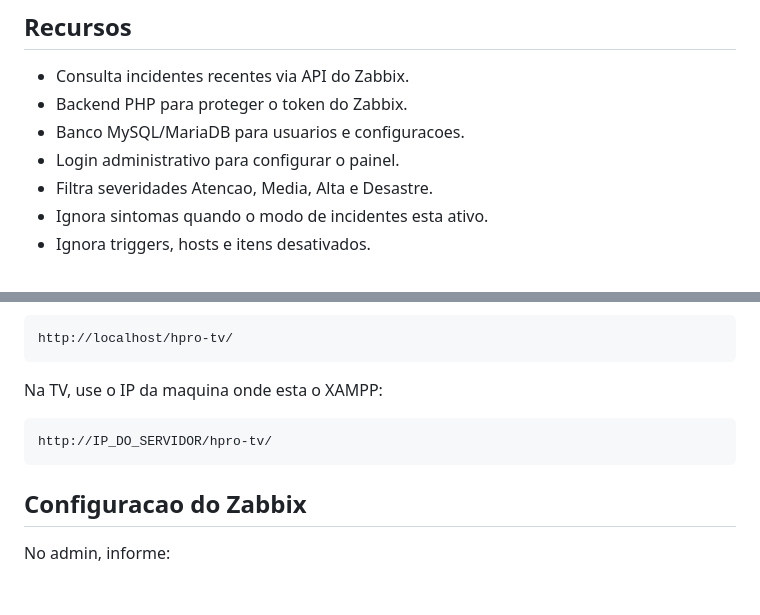
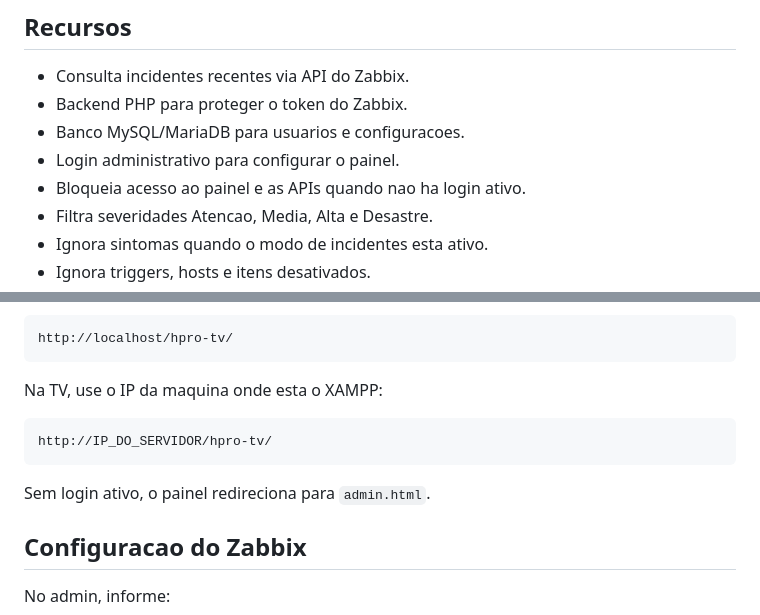
Before and after one commit to matheusoliveirait/zabbix-monitor-tv, a Markdown page: README.md, 2 parts joined by grey strips. GitHub-like rendering; blank space fills up the shorter version.

Commit message:
Document login protection

````diff
--- a/README.md
+++ b/README.md
@@ -10,6 +10,7 @@ O projeto substitui a visualizacao nativa do dashboard/widget do Zabbix em uma t
 - Backend PHP para proteger o token do Zabbix.
 - Banco MySQL/MariaDB para usuarios e configuracoes.
 - Login administrativo para configurar o painel.
+- Bloqueia acesso ao painel e as APIs quando nao ha login ativo.
 - Filtra severidades Atencao, Media, Alta e Desastre.
 - Ignora sintomas quando o modo de incidentes esta ativo.
 - Ignora triggers, hosts e itens desativados.
@@ -87,6 +88,8 @@ Na TV, use o IP da maquina onde esta o XAMPP:
 http://IP_DO_SERVIDOR/hpro-tv/
 ```
 
+Sem login ativo, o painel redireciona para `admin.html`.
+
 ## Configuracao do Zabbix
 
 No admin, informe:
````
